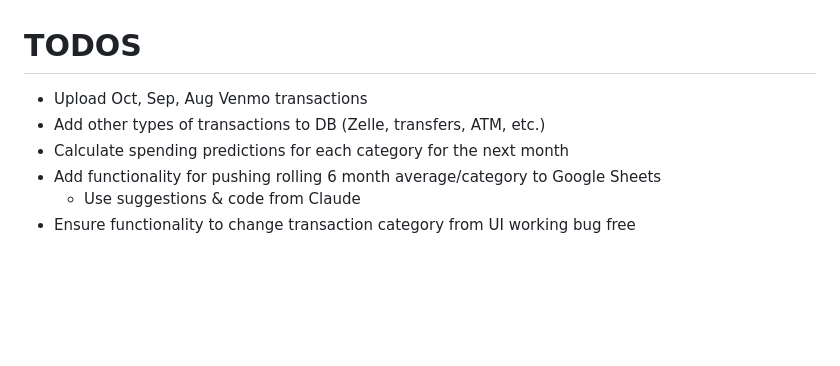
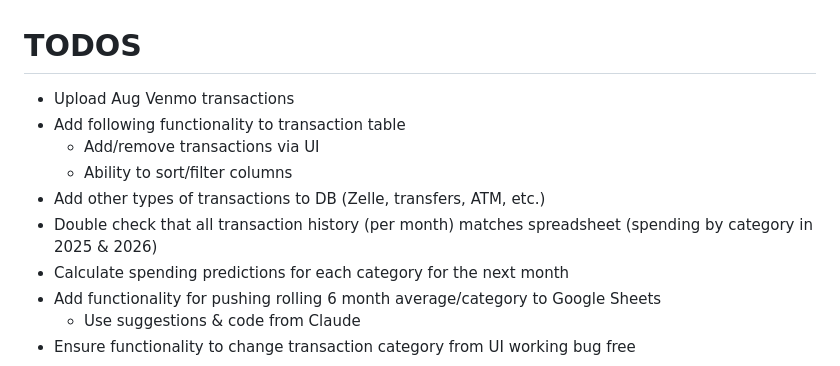
Before and after one commit to dylansussman/budget-app, a Markdown page: README.md, the part around the change. Rendered like a GitHub page; blank space fills up the shorter version.

Commit message:
Update TODOs

```diff
--- a/README.md
+++ b/README.md
@@ -1,6 +1,10 @@
 # TODOS
-- Upload Oct, Sep, Aug Venmo transactions
+- Upload Aug Venmo transactions
+- Add following functionality to transaction table
+   - Add/remove transactions via UI
+   - Ability to sort/filter columns
 - Add other types of transactions to DB (Zelle, transfers, ATM, etc.)
+- Double check that all transaction history (per month) matches spreadsheet (spending by category in 2025 & 2026)
 - Calculate spending predictions for each category for the next month
 - Add functionality for pushing rolling 6 month average/category to Google Sheets
    - Use suggestions & code from Claude
```
